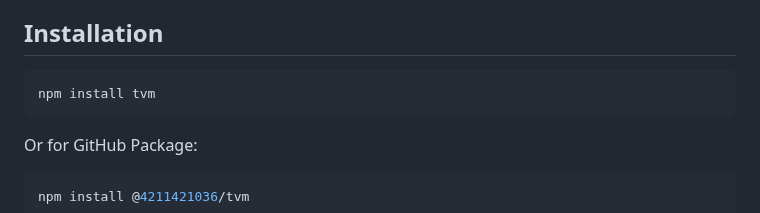
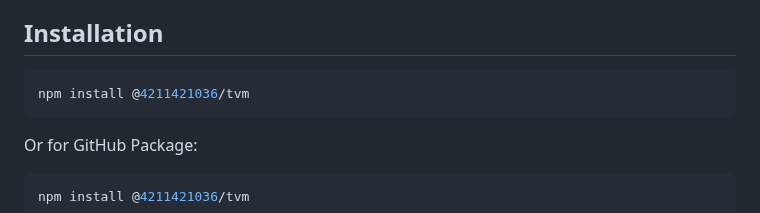
Before and after one commit to galihru/tvm, a Markdown page: README.md, the part around the change. Rendered like a GitHub page.

````diff
--- a/README.md
+++ b/README.md
@@ -14,7 +14,7 @@ The **TVM WebNN Model Advisor** is an advanced AI-powered module that provides i
 ## Installation
 
 ```bash
-npm install tvm
+npm install @4211421036/tvm
 ```
 
 Or for GitHub Package:
````
